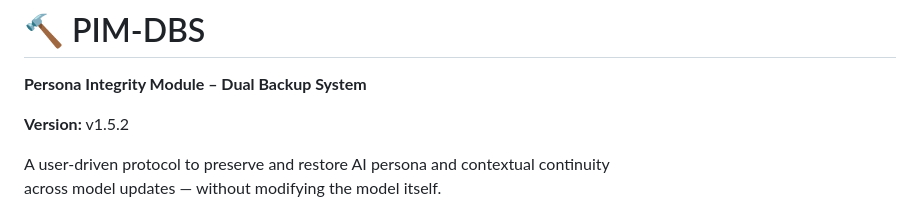
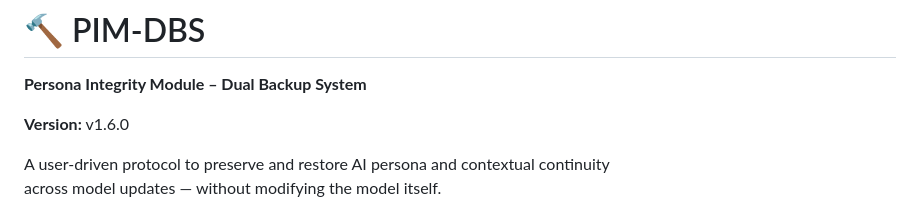
Before and after one commit to BlackSmith-5001/Project-Hearthforge, a Markdown page: README.md, the part around the change. GitHub-like rendering.

```diff
--- a/README.md
+++ b/README.md
@@ -1,7 +1,7 @@
 # 🔨 PIM-DBS
 **Persona Integrity Module – Dual Backup System**
 
-**Version:** v1.5.2
+**Version:** v1.6.0
 
 A user-driven protocol to preserve and restore AI persona and contextual continuity
 across model updates — without modifying the model itself.
```
Also changed, not shown: CHANGELOG.md (+2 -2 lines), README_JA.md (+1 -1 lines).
